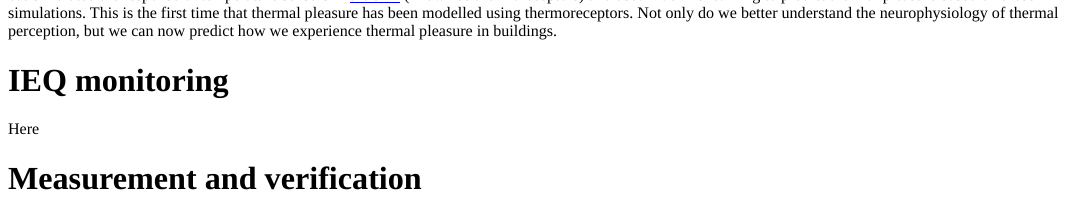
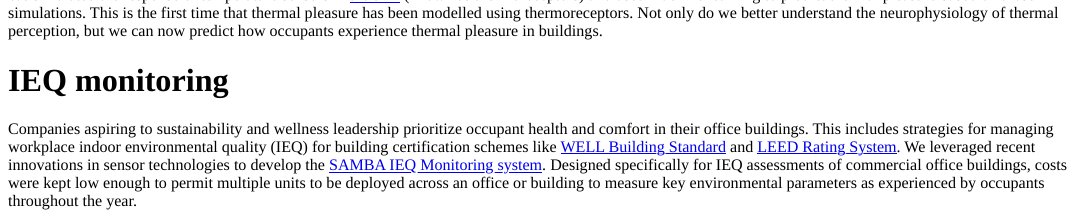
Before and after one commit to tom-parkinson/personal_website, an R Markdown document (content/research/index.Rmd): the page in a window 1100 px wide, from 2540 px down. The pictures show the output file content/research/index.html that the author committed with the source, opened offline.

Commit message:
feat: add samba project

```diff
--- a/content/research/index.Rmd
+++ b/content/research/index.Rmd
@@ -72,8 +72,8 @@ Buildings should aspire to more than just comfort and neutrality – they should
 
 ![Thermoreceptors](/images/alliesthesia.png)\
 
-We simulated the response of temperature sensors in [the skin](https://doi.org/10.1111/ina.12859){target="_blank"} (known as thermoreceptors) and used machine learning to predict thermal pleasure based on those simulations. This is the first time that thermal pleasure has been modelled using thermoreceptors. Not only do we better understand the neurophysiology of thermal perception, but we can now predict how we experience thermal pleasure in buildings.
+We simulated the response of temperature sensors in [the skin](https://doi.org/10.1111/ina.12859){target="_blank"} (known as thermoreceptors) and used machine learning to predict thermal pleasure based on those simulations. This is the first time that thermal pleasure has been modelled using thermoreceptors. Not only do we better understand the neurophysiology of thermal perception, but we can now predict how occupants experience thermal pleasure in buildings.
 
 # IEQ monitoring
 
-Here
+Companies aspiring to sustainability and wellness leadership prioritize occupant health and comfort in their office buildings. This includes strategies for managing workplace indoor environmental quality (IEQ) for building certification schemes like [WELL Building Standard](https://www.wellcertified.com){target="_blank"} and [LEED Rating System](https://www.usgbc.org/leed){target="_blank"}. We leveraged recent innovations in sensor technologies to develop the [SAMBA IEQ Monitoring system](https://www.sydney.edu.au/news-opinion/news/2016/06/21/pioneering-technology-rolls-out-to-track-the-australian-indoor-c.html){target="_blank"}. Designed specifically for IEQ assessments of commercial office buildings, costs were kept low enough to permit multiple units to be deployed across an office or building to measure key environmental parameters as experienced by occupants throughout the year.
```
Also changed, not shown: content/research/index.html, static/images/samba.png (added), content/research/index.Rmd (4 more changed lines).
